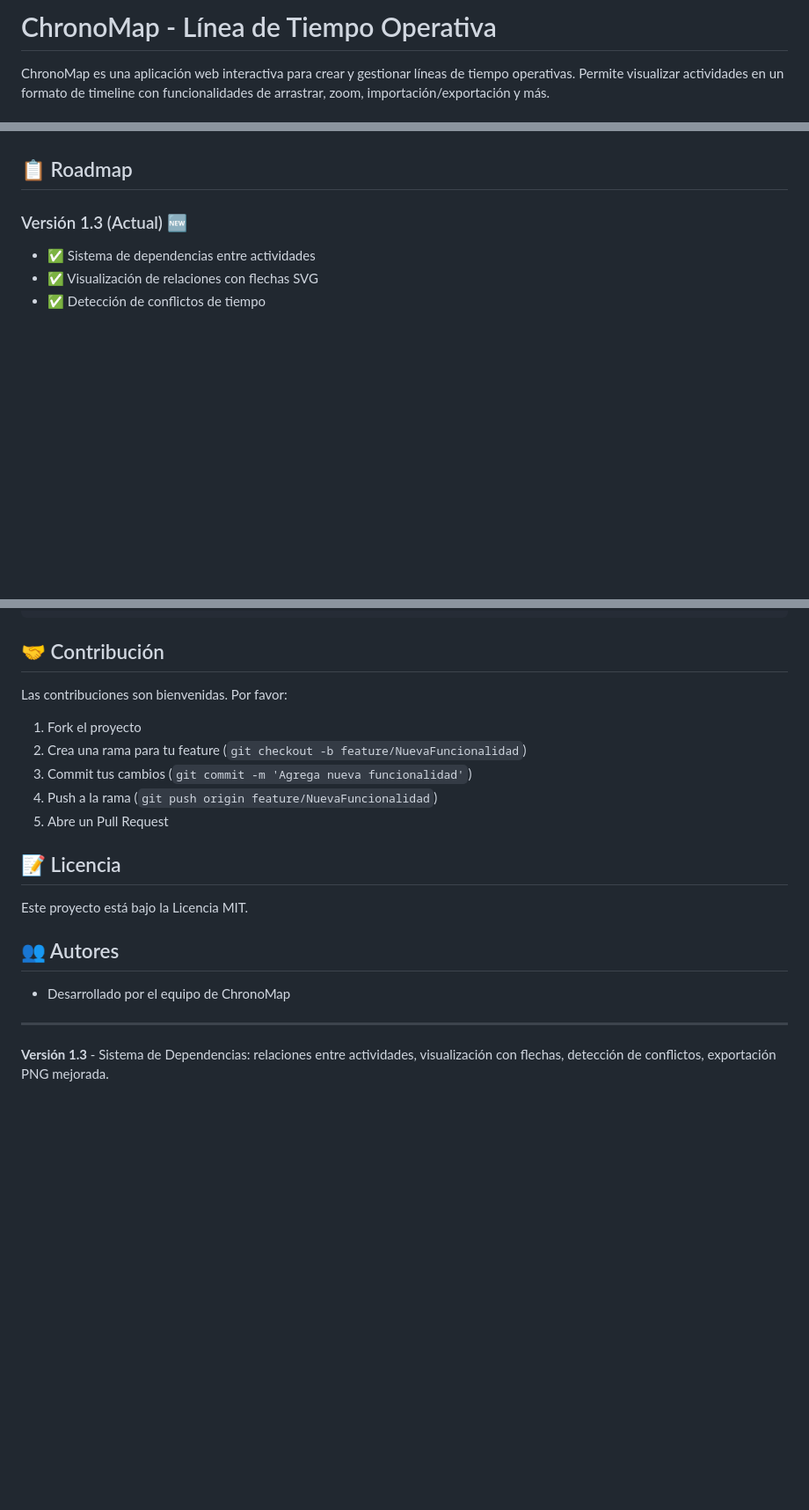
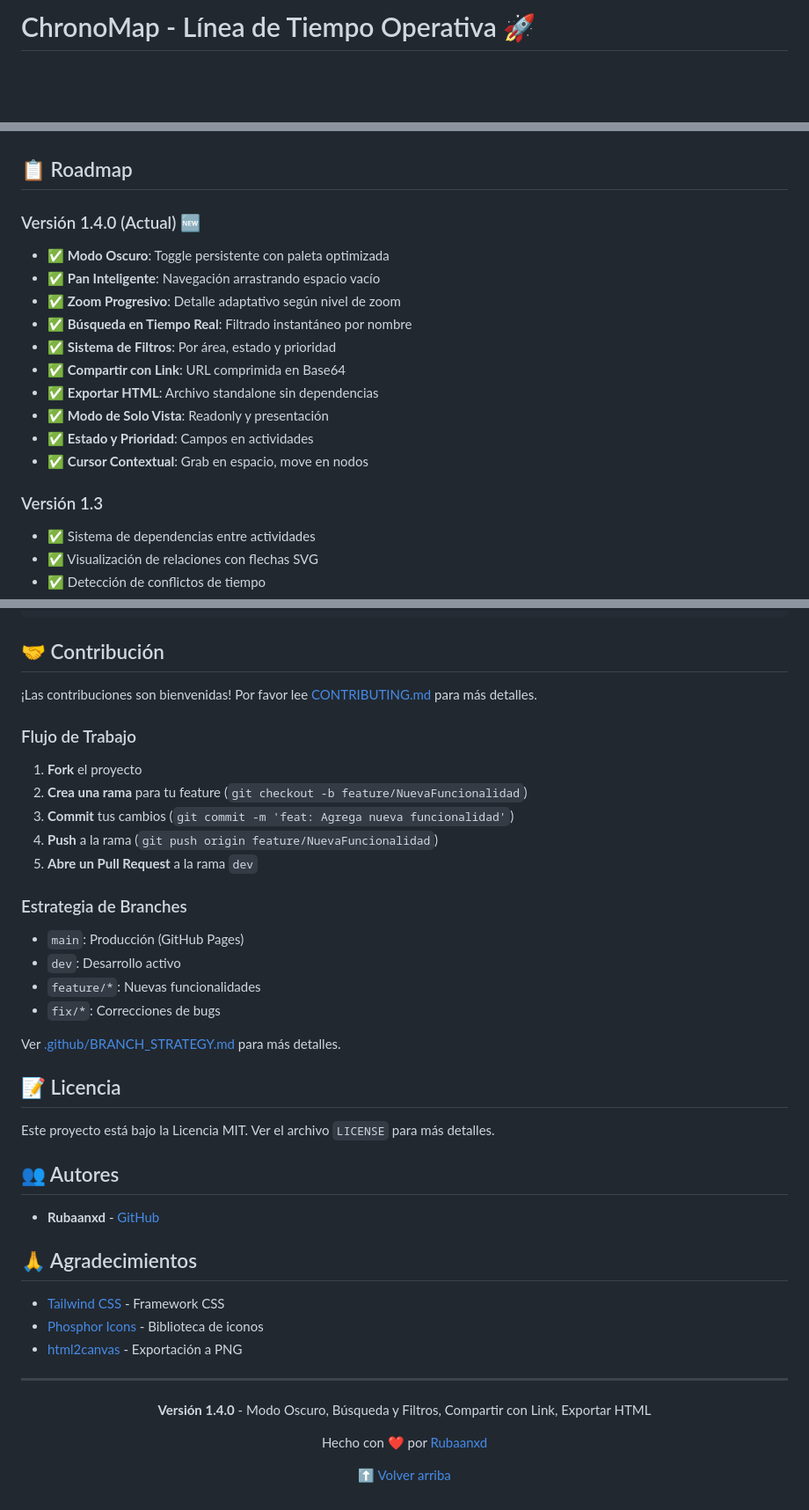
Before and after one commit to Rubaanxd/ChronoMap, a Markdown page: README.md, 3 parts joined by grey strips. Shown at 88% size. Drawn GitHub-style; blank space fills up the shorter version.

```diff
--- a/README.md
+++ b/README.md
@@ -1,4 +1,4 @@
-# ChronoMap - Línea de Tiempo Operativa
+# ChronoMap - Línea de Tiempo Operativa 🚀
 
-ChronoMap es una aplicación web interactiva para crear y gestionar líneas de tiempo operativas. Permite visualizar actividades en un formato de timeline con funcionalidades de arrastrar, zoom, importación/exportación y más.
+<div align="center">
 
@@ -57,7 +81,19 @@ El proyecto ha migrado de una arquitectura basada en Node.js a **HTML y JavaScri
 
 ## 📋 Roadmap
 
-### Versión 1.3 (Actual) 🆕
+### Versión 1.4.0 (Actual) 🆕
+- ✅ **Modo Oscuro**: Toggle persistente con paleta optimizada
+- ✅ **Pan Inteligente**: Navegación arrastrando espacio vacío
+- ✅ **Zoom Progresivo**: Detalle adaptativo según nivel de zoom
+- ✅ **Búsqueda en Tiempo Real**: Filtrado instantáneo por nombre
+- ✅ **Sistema de Filtros**: Por área, estado y prioridad
+- ✅ **Compartir con Link**: URL comprimida en Base64
+- ✅ **Exportar HTML**: Archivo standalone sin dependencias
+- ✅ **Modo de Solo Vista**: Readonly y presentación
+- ✅ **Estado y Prioridad**: Campos en actividades
+- ✅ **Cursor Contextual**: Grab en espacio, move en nodos
+
+### Versión 1.3
 - ✅ Sistema de dependencias entre actividades
 - ✅ Visualización de relaciones con flechas SVG
 - ✅ Detección de conflictos de tiempo
@@ -186,21 +251,45 @@ Timelines/
 
 ## 🤝 Contribución
 
-Las contribuciones son bienvenidas. Por favor:
-1. Fork el proyecto
-2. Crea una rama para tu feature (`git checkout -b feature/NuevaFuncionalidad`)
-3. Commit tus cambios (`git commit -m 'Agrega nueva funcionalidad'`)
-4. Push a la rama (`git push origin feature/NuevaFuncionalidad`)
-5. Abre un Pull Request
+¡Las contribuciones son bienvenidas! Por favor lee [CONTRIBUTING.md](CONTRIBUTING.md) para más detalles.
+
+### Flujo de Trabajo
+1. **Fork** el proyecto
+2. **Crea una rama** para tu feature (`git checkout -b feature/NuevaFuncionalidad`)
+3. **Commit** tus cambios (`git commit -m 'feat: Agrega nueva funcionalidad'`)
+4. **Push** a la rama (`git push origin feature/NuevaFuncionalidad`)
+5. **Abre un Pull Request** a la rama `dev`
+
+### Estrategia de Branches
+- `main`: Producción (GitHub Pages)
+- `dev`: Desarrollo activo
+- `feature/*`: Nuevas funcionalidades
+- `fix/*`: Correcciones de bugs
+
+Ver [.github/BRANCH_STRATEGY.md](.github/BRANCH_STRATEGY.md) para más detalles.
 
 ## 📝 Licencia
 
-Este proyecto está bajo la Licencia MIT.
+Este proyecto está bajo la Licencia MIT. Ver el archivo `LICENSE` para más detalles.
 
 ## 👥 Autores
 
-- Desarrollado por el equipo de ChronoMap
+- **Rubaanxd** - [GitHub](https://github.com/Rubaanxd)
+
+## 🙏 Agradecimientos
+
+- [Tailwind CSS](https://tailwindcss.com/) - Framework CSS
+- [Phosphor Icons](https://phosphoricons.com/) - Biblioteca de iconos
+- [html2canvas](https://html2canvas.hertzen.com/) - Exportación a PNG
 
 ---
 
-**Versión 1.3** - Sistema de Dependencias: relaciones entre actividades, visualización con flechas, detección de conflictos, exportación PNG mejorada.
+<div align="center">
+
+**Versión 1.4.0** - Modo Oscuro, Búsqueda y Filtros, Compartir con Link, Exportar HTML
+
+Hecho con ❤️ por [Rubaanxd](https://github.com/Rubaanxd)
+
+[⬆ Volver arriba](#chronomap---línea-de-tiempo-operativa-)
+
+</div>
```
Also changed, not shown: other parts of README.md (+125 -72 lines).
